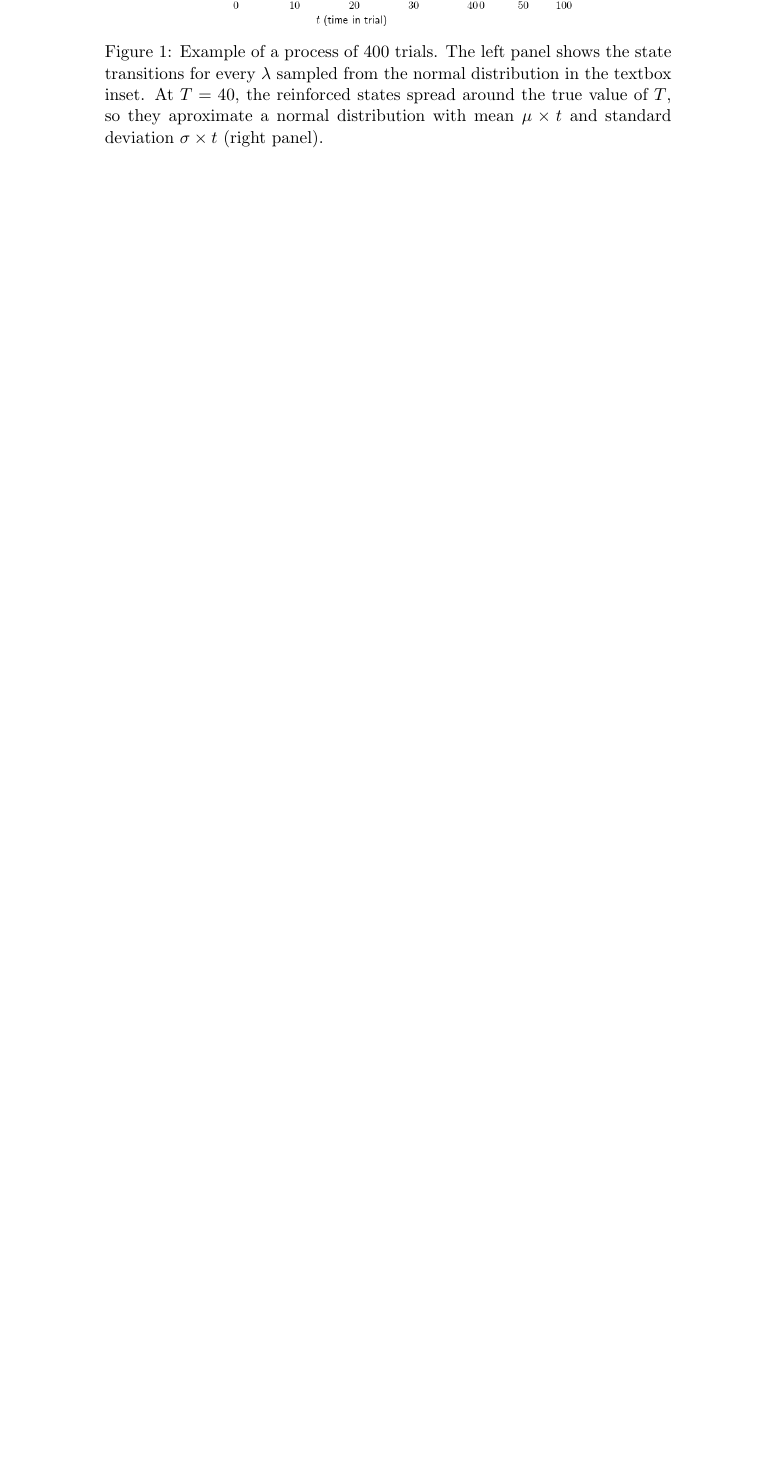
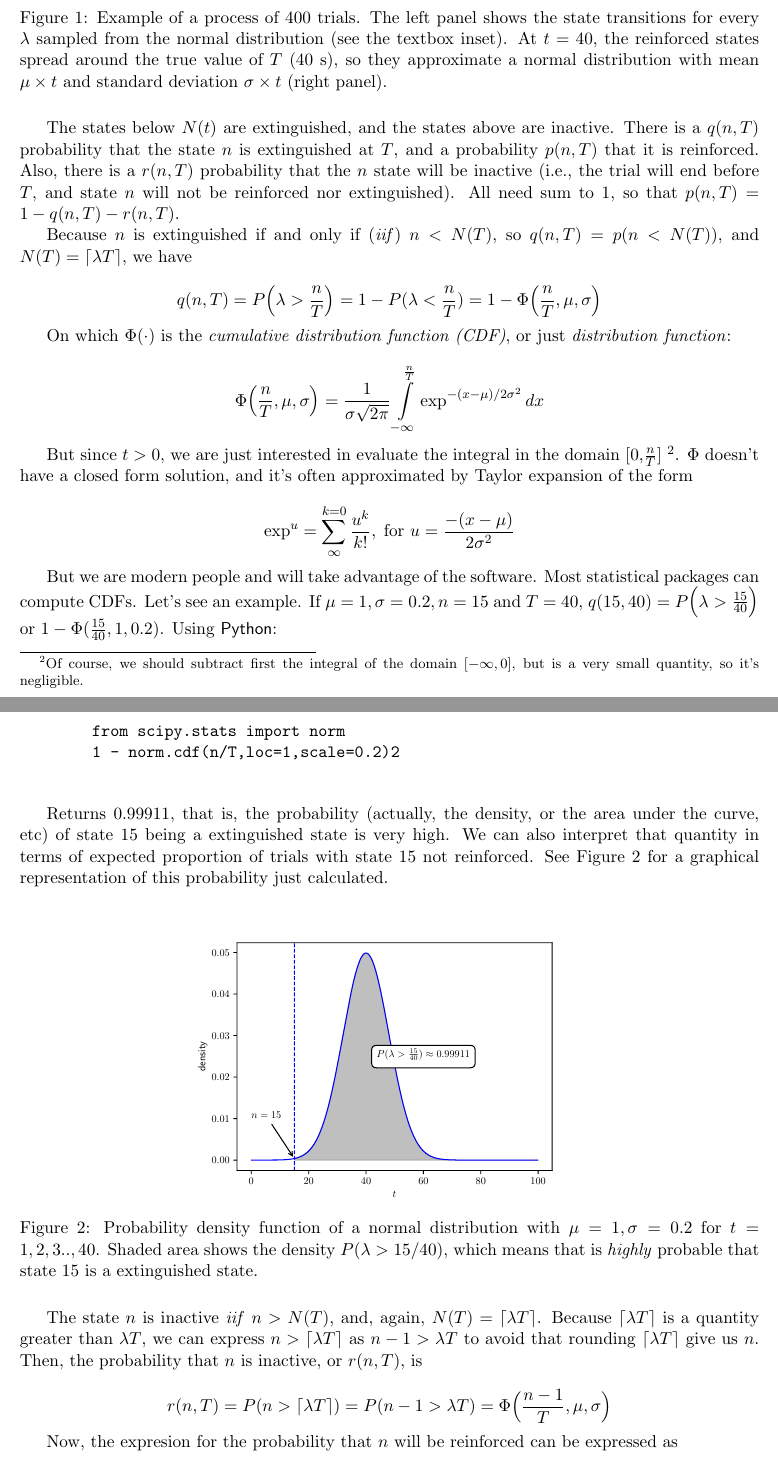
Before and after one commit to jealcalat/LeT, a LaTeX document (let_sim.tex): part of page 2 of 2 before the commit and two parts of pages 2 and 3 of 3 after it, the two joined at a grey line, cut so that both start at the same text, the shorter picture padded with empty space. Compiled offline with pdfLaTeX.

Commit message:
Equations for p, q and r

```diff
--- a/let_sim.tex
+++ b/let_sim.tex
@@ -11,8 +11,10 @@
 \usepackage{graphicx}
 \usepackage{caption}
 \usepackage[]{bm}
+\usepackage{float}
+\usepackage[margin=1in]{geometry}
 
-\title{Simulation of the Learning to time (LeT) model of timing}
+\title{Learning to time (LeT): A tutorial}
 \author{Emmanuel Alcalá}
 % Document
 \begin{document}
@@ -39,2 +52 @@ Thus, the reinforced states $N(t = T)$ are the vector $\mathbf{N^*} = \boldsymbo
 
-    \begin{figure}[ht]
@@ -41,10 +57,73 @@ Thus, the reinforced states $N(t = T)$ are the vector $\mathbf{N^*} = \boldsymbo
             \centering
             \includegraphics[scale=0.7]{nt_let}
             \caption{Example of a process of 400 trials. The left panel shows the state transitions for every
-                    $\lambda$ sampled from the normal distribution in the textbox inset. At $T = 40$, the reinforced
-                    states spread around the true value of $T$, so they aproximate a normal distribution with mean
+                    $\lambda$ sampled from the normal distribution (see the textbox inset). At $t = 40$, the reinforced
+                    states spread around the true value of $T$ (40 s), so they approximate a normal distribution with mean
                     $\mu \times t$ and standard deviation $\sigma \times t$ (right panel).}
     \end{figure}
+    The states below $N(t)$ are extinguished, and the states above are inactive.
+    There is a $q(n,T)$ probability that the state $n$ is extinguished at $T$, and a probability $p(n,T)$ that it is reinforced.
+    Also, there is a $r(n,T)$ probability that the $n$ state will be inactive (i.e., the trial will end before $T$, and
+    state $n$ will not be reinforced nor extinguished).
+    All need sum to 1, so that $p(n,T) = 1 - q(n,T) - r(n,T)$.
 
-There are a
+Because $n$ is extinguished if and only if (\textit{iif}) $n < N(T)$, so $q(n,T) = p(n < N(T))$,
+and $N(T) = \lceil \lambda T \rceil$, we have
 
+    \[
+        q(n,T) = P \Big(\lambda > \frac{n}{T}\Big) = 1 - P(\lambda < \frac{n}{T}) = 1 - \Phi \Big (\frac{n}{T}, \mu, \sigma \Big)
+    \]
+
+
+On which $\Phi (\cdot)$ is the \textit{cumulative distribution function (CDF)}, or just \textit{distribution function}:
+
+    \[
+        \Phi \Big( \frac{n}{T}, \mu, \sigma \Big) = \frac{1}{\sigma \sqrt{2 \pi}} \int\limits_{-\infty}^{\frac{n}{T}} \exp^{-(x - \mu)/2\sigma^2}dx
+    \]
+
+But since $t > 0$, we are just interested in evaluate the integral in the domain [0,$\frac{n}{T}$] \footnote{Of course,
+    we should subtract first the integral of the domain $[-\infty, 0]$, but is a very small quantity, so it's negligible.}.
+$\Phi$ doesn't have a closed form solution, and it's often approximated by Taylor expansion of the form
+
+    \[
+        \exp^{u} = \sum^{k=0}_{\infty} \frac{u^k}{k!}, \; \text{for } u = \frac{-(x - \mu)}{2 \sigma^2}
+    \]
+
+But we are modern people and will take advantage of the software.
+Most statistical packages can compute CDFs.
+Let's see an example.
+If $\mu = 1, \sigma = 0.2, n = 15$
+and $T = 40$, $q(15,40) = P \Big( \lambda > \frac{15}{40} \Big)$ or $1 - \Phi(\frac{15}{40},1,0.2)$. Using \textsf{Python}:
+
+    \begin{verbatim}
+        from scipy.stats import norm
+        1 - norm.cdf(n/T,loc=1,scale=0.2)2
+    \end{verbatim}
+
+Returns 0.99911, that is, the probability (actually, the density, or the area under the curve, etc) of state 15 being a
+    extinguished state is very high.
+    We can also interpret that quantity in terms of expected proportion of trials with state
+    15 not reinforced.
+    See Figure 2 for a graphical representation of this probability just calculated.
+
+    \begin{figure}[H]
+        \centering
+        \includegraphics[scale=0.65]{lambda_nT}
+        \caption{Probability density function of a normal distribution with $\mu = 1, \sigma = 0.2$ for $t = 1,2,3..,40$.
+        Shaded area shows the density $P(\lambda > 15/40)$, which means that is \textit{highly} probable that state 15
+        is a extinguished state.}
+    \end{figure}
+
+    The state $n$ is inactive \textit{iif} $n > N(T)$, and, again, $N(T) = \lceil \lambda T \rceil$.
+    Because $\lceil \lambda T \rceil$ is a quantity greater than $\lambda T$, we can express $n > \lceil \lambda T \rceil$
+    as $n - 1 > \lambda T$ to avoid that rounding $\lceil \lambda T \rceil$ give us $n$.
+    Then, the probability that $n$ is inactive, or $r(n,T)$, is
+
+    \[
+        r(n,T) = P(n > \lceil \lambda T \rceil) = P(n - 1 > \lambda T) = \Phi \Big( \frac{n-1}{T},\mu,\sigma \Big)
+    \]
+
+    Now, the expresion for the probability that $n$ will be reinforced can be expressed as
+
+    \[
+        p(n,T) = \Phi \Big ( \frac{n}{T}, \mu, \sigma \Big) - \Phi \Big ( \frac{n - 1}{T},\mu,\sigma \Big)
```
Also changed, not shown: lambda_nT.pdf (added), nt_let.pdf (added), nt_let.png (deleted), out/let_sim.pdf, let_sim.tex (41 more changed lines), 5 other files.
